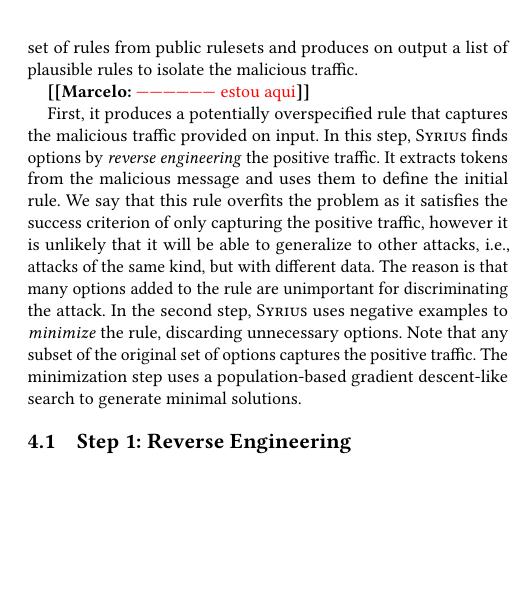
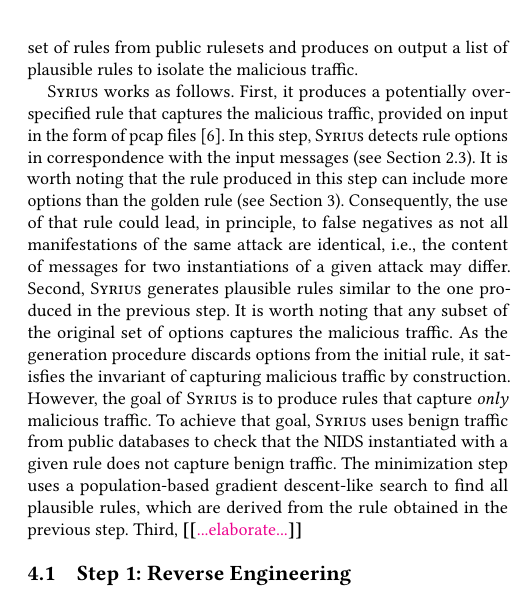
Before and after one commit to STAR-RG/syrius, a LaTeX paper (paper/paper.tex): part of one column of page 4 of 6, cut so that both start at the same text, the shorter picture padded with empty space. Compiled offline with pdfLaTeX.

Commit message:
pass on section 4

```diff
--- a/paper/paper.tex
+++ b/paper/paper.tex
@@ -680,25 +680,29 @@ the output appear at the right. \tname\ takes on input malicious and
 benign traffic and a set of rules from public rulesets and produces on
 output a list of plausible rules to isolate the malicious traffic.
 
-\Mar{------------------ estou aqui}
-
-First, it produces a
-potentially overspecified rule that captures the malicious traffic
-provided on input. In this step, \tname\ finds options by
-\emph{reverse engineering} the positive traffic. It extracts tokens
-from the malicious message and uses them to define the initial
-rule. We say that this rule overfits the problem as it satisfies the
-success criterion of only capturing the positive traffic, however it
-is unlikely that it will be able to generalize to other attacks,
-\ie{}, attacks of the same kind, but with different data. The reason
-is that many options added to the rule are unimportant for
-discriminating the attack. In the second step, \tname{} uses negative
-examples to \emph{minimize} the rule, discarding unnecessary
-options. Note that any subset of the original set of options captures
-the positive traffic. The minimization step uses a population-based
-gradient descent-like search to generate minimal solutions.
-
-
+\tname\ works as follows. First, it produces a potentially
+overspecified rule that captures the malicious traffic, provided on
+input in the form of pcap files~\cite{pcap}. In this step,
+\tname\ detects rule options in correspondence with the input messages
+(see Section~\ref{sec:rules-and-packets}). It is worth noting that the
+rule produced in this step can include more options than the golden
+rule (see Section~\ref{sec:suri-metas-coverage}). Consequently, the
+use of that rule could lead, in principle, to false negatives as not
+all manifestations of the same attack are identical, \ie{}, the
+content of messages for two instantiations of a given attack may
+differ. Second, \tname{} generates plausible rules similar to the one
+produced in the previous step. It is worth noting that any subset of
+the original set of options captures the malicious traffic. As the
+generation procedure discards options from the initial rule, it
+satisfies the invariant of capturing malicious traffic by
+construction. However, the goal of \tname\ is to produce rules that
+capture \emph{only} malicious traffic. To achieve that goal, \tname{}
+uses benign traffic from public databases to check that the
+\nids\ instantiated with a given rule does not capture benign
+traffic. The minimization step uses a population-based gradient
+descent-like search to find all plausible rules, which are derived
+from the rule obtained in the previous step. Third,
+\Fix{...elaborate...}
 
 
 
```
